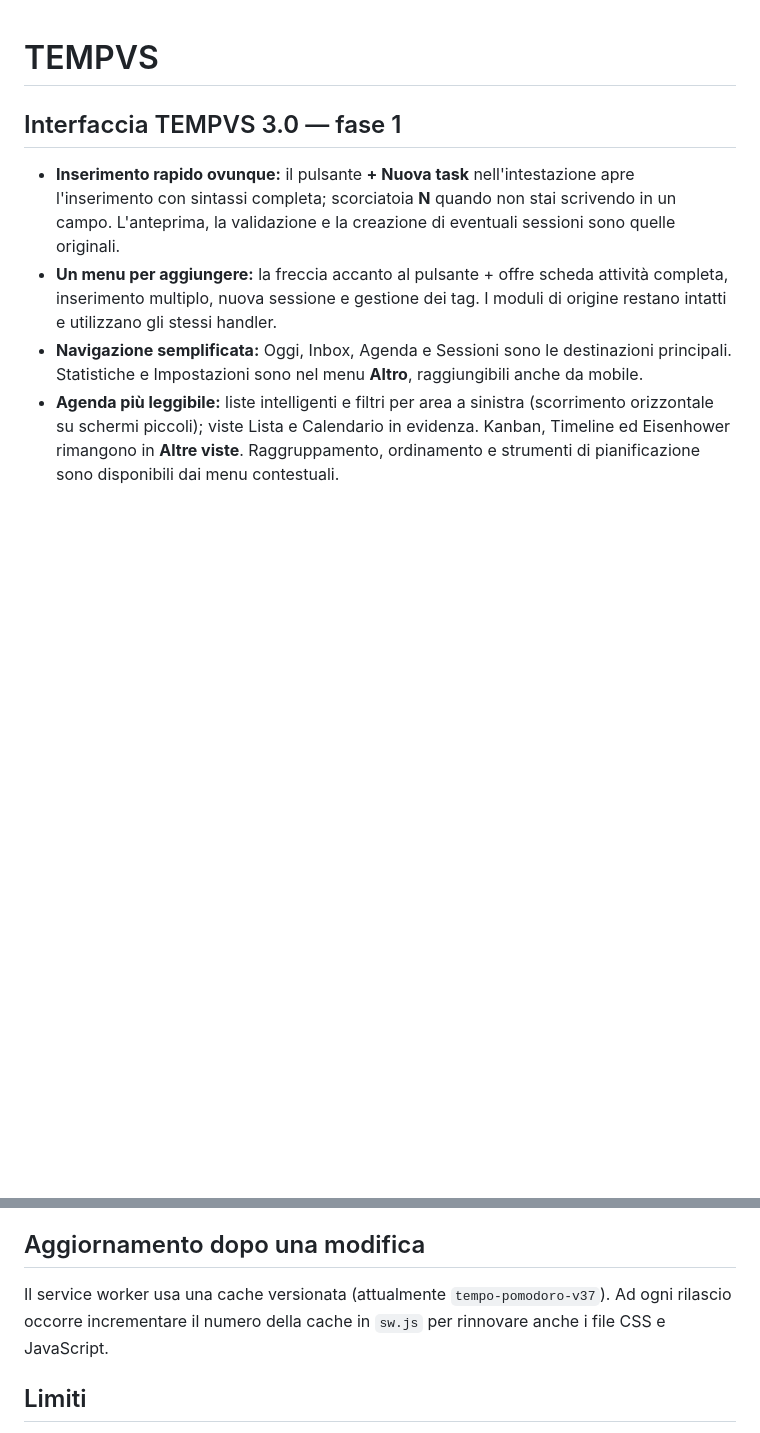
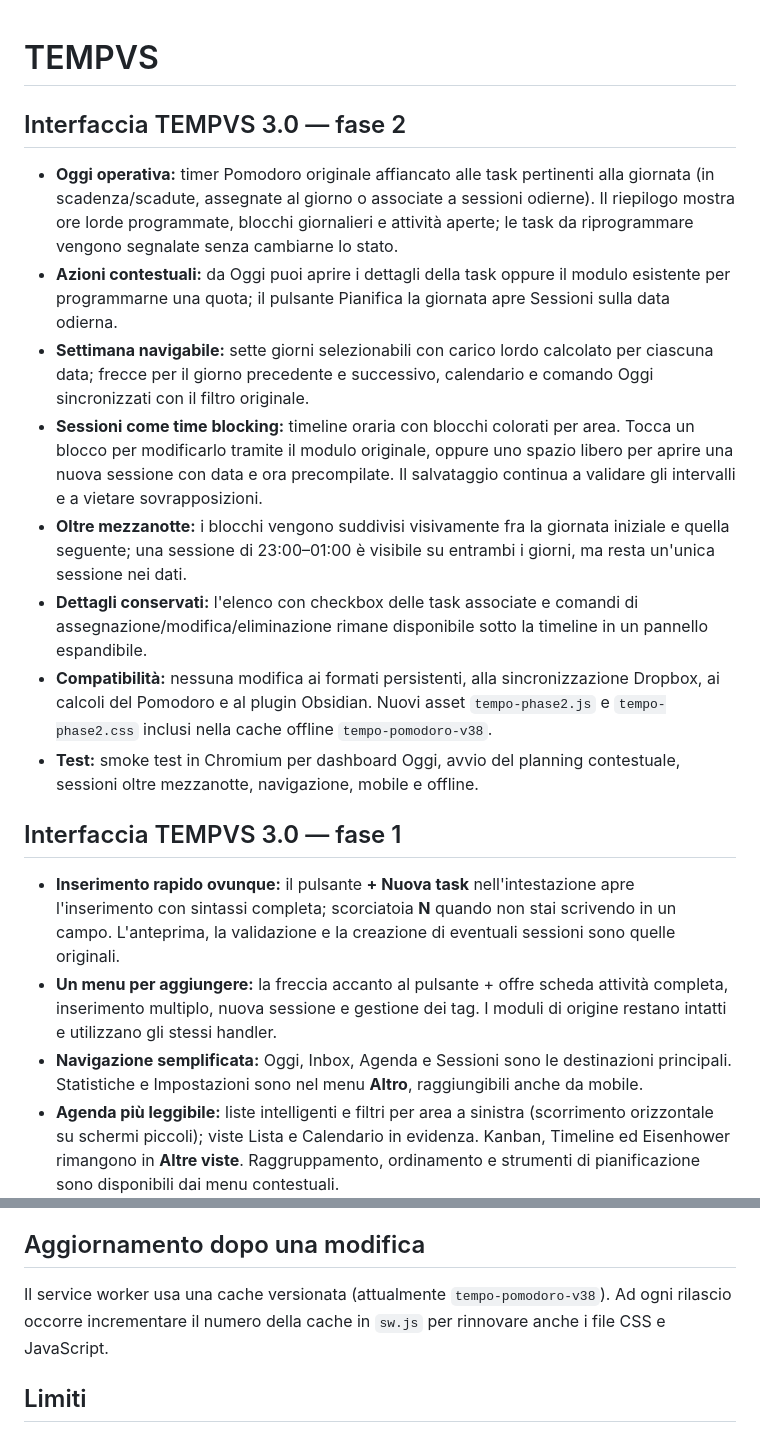
Before and after one commit to huliostiltskin95/pomo-wpa, a Markdown page: README.md, 2 parts joined by grey strips. GitHub-like rendering; blank space fills up the shorter version.

Commit message:
docs: document phase-two Today and timeline

```diff
--- a/README.md
+++ b/README.md
@@ -1,4 +1,15 @@
 # TEMPVS
+
+## Interfaccia TEMPVS 3.0 — fase 2
+
+- **Oggi operativa:** timer Pomodoro originale affiancato alle task pertinenti alla giornata (in scadenza/scadute, assegnate al giorno o associate a sessioni odierne). Il riepilogo mostra ore lorde programmate, blocchi giornalieri e attività aperte; le task da riprogrammare vengono segnalate senza cambiarne lo stato.
+- **Azioni contestuali:** da Oggi puoi aprire i dettagli della task oppure il modulo esistente per programmarne una quota; il pulsante Pianifica la giornata apre Sessioni sulla data odierna.
+- **Settimana navigabile:** sette giorni selezionabili con carico lordo calcolato per ciascuna data; frecce per il giorno precedente e successivo, calendario e comando Oggi sincronizzati con il filtro originale.
+- **Sessioni come time blocking:** timeline oraria con blocchi colorati per area. Tocca un blocco per modificarlo tramite il modulo originale, oppure uno spazio libero per aprire una nuova sessione con data e ora precompilate. Il salvataggio continua a validare gli intervalli e a vietare sovrapposizioni.
+- **Oltre mezzanotte:** i blocchi vengono suddivisi visivamente fra la giornata iniziale e quella seguente; una sessione di 23:00–01:00 è visibile su entrambi i giorni, ma resta un'unica sessione nei dati.
+- **Dettagli conservati:** l'elenco con checkbox delle task associate e comandi di assegnazione/modifica/eliminazione rimane disponibile sotto la timeline in un pannello espandibile.
+- **Compatibilità:** nessuna modifica ai formati persistenti, alla sincronizzazione Dropbox, ai calcoli del Pomodoro e al plugin Obsidian. Nuovi asset `tempo-phase2.js` e `tempo-phase2.css` inclusi nella cache offline `tempo-pomodoro-v38`.
+- **Test:** smoke test in Chromium per dashboard Oggi, avvio del planning contestuale, sessioni oltre mezzanotte, navigazione, mobile e offline.
 
 ## Interfaccia TEMPVS 3.0 — fase 1
 
@@ -64,7 +75,7 @@ Il file `.ics` contiene anche i blocchi di attività programmati come normali se
 
 ## Aggiornamento dopo una modifica
 
-Il service worker usa una cache versionata (attualmente `tempo-pomodoro-v37`). Ad ogni rilascio occorre incrementare il numero della cache in `sw.js` per rinnovare anche i file CSS e JavaScript.
+Il service worker usa una cache versionata (attualmente `tempo-pomodoro-v38`). Ad ogni rilascio occorre incrementare il numero della cache in `sw.js` per rinnovare anche i file CSS e JavaScript.
 
 ## Limiti
 
```
